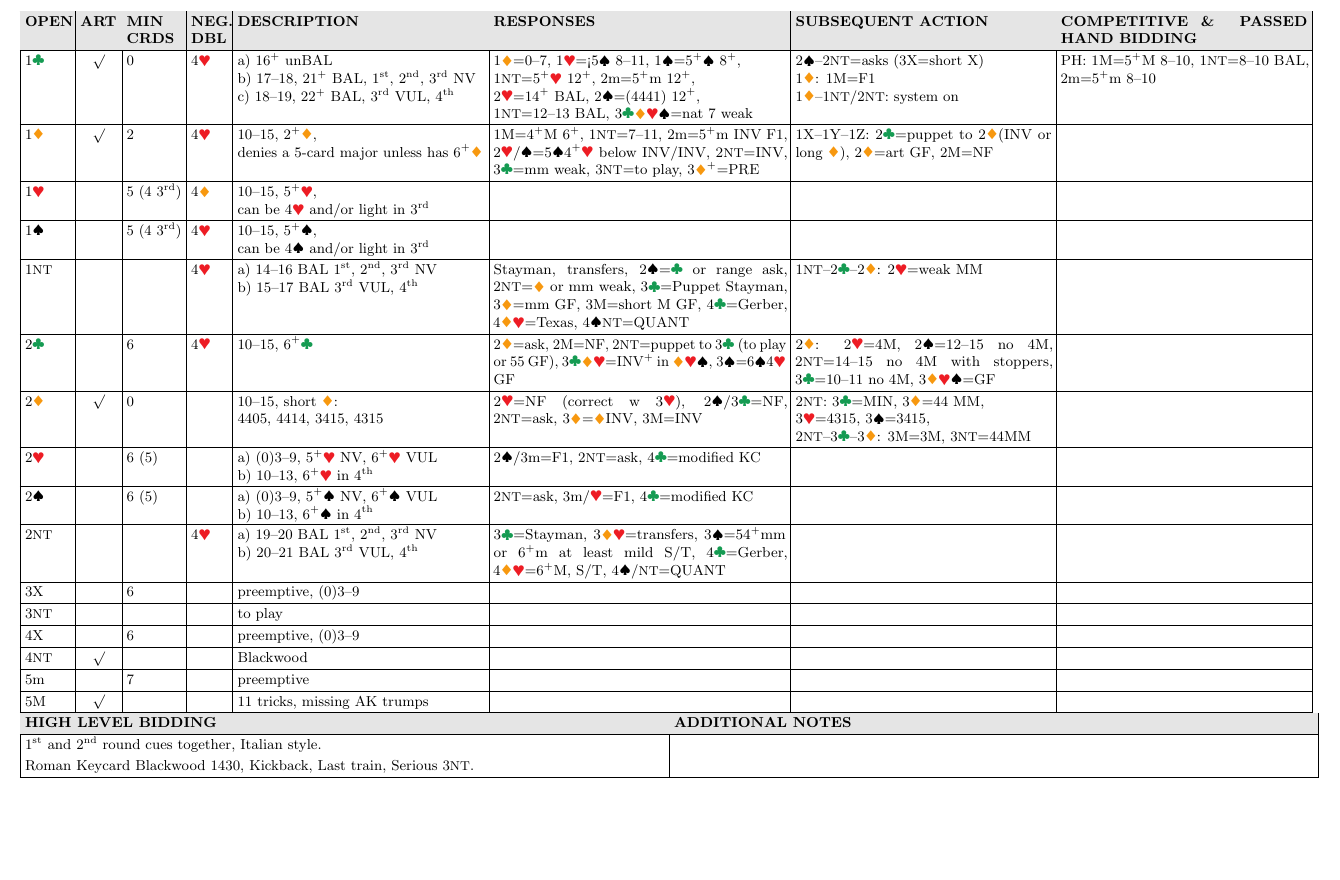
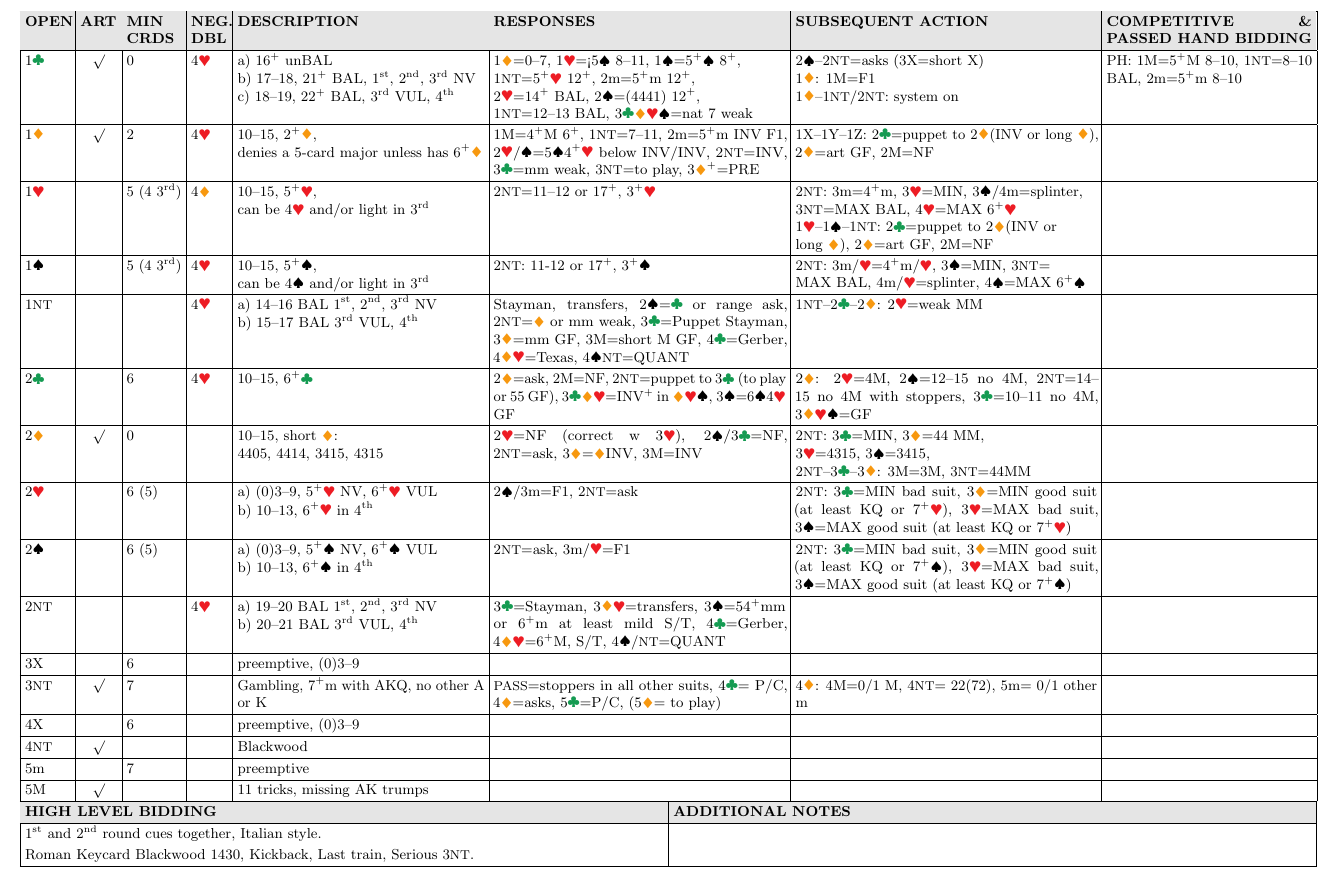
Before and after one commit to kaarelkivisalu/lak, a LaTeX document (cc.tex): part of page 2 of 2, cut so that both start at the same text, the shorter picture padded with empty space. Compiled offline with pdfLaTeX.

Commit message:
EOYTC rev
1H, 1S responses, subsequent.
2H, 2S remove 4C resp, subsequent.
3N gambling

```diff
--- a/cc.tex
+++ b/cc.tex
@@ -230,21 +230,22 @@ margin=0.5cm,
 \newpage
 \setlength{\tabcolsep}{1mm}
 \noindent
-\begin{tabular}{| p{10mm} | p{8mm} | p{12mm} | p{8mm} | p{54mm} | p{64mm} | p{56mm} | p{54mm} |}
+\begin{tabular}{| p{10mm} | p{8mm} | p{12mm} | p{8mm} | p{54mm} | p{64mm} | p{66mm} | p{45mm} |}
   \hline
   \cellcolor[gray]{0.9}  \textbf{OPEN} & \cellcolor[gray]{0.9} \textbf{ART} & \cellcolor[gray]{0.9} \textbf{MIN CRDS} & \cellcolor[gray]{0.9} \textbf{NEG. DBL} & \cellcolor[gray]{0.9} \textbf{DESCRIPTION} & \cellcolor[gray]{0.9} \textbf{RESPONSES} & \cellcolor[gray]{0.9} \textbf{SUBSEQUENT ACTION} & \cellcolor[gray]{0.9} \textbf{COMPETITIVE \& \cellcolor[gray]{0.9} PASSED HAND BIDDING} \\ \hline
   1\C & \centering\tick & 0 & 4\H & \makecell[tl]{a) 16\+ unBAL\\b) 17--18, 21\+ BAL, \nth{1}, \nth{2}, \nth{3} NV\\c) 18--19, 22\+ BAL, \nth{3} VUL, \nth{4}} & \makecell[tl]{1\D=0--7, 1\H=<5\S\ 8--11, 1\S=5\+\S\ 8\+,\\ 1\N=5\+\H\ 12\+, 2\m=5\+\m\ 12\+,\\ 2\H=14\+ BAL, 2\S=(4441) 12\+,\\1\N=12--13 BAL, 3\C\D\H\S=nat 7 weak} & \makecell[tl]{2\S--2\N=asks (3X=short X)\\1\D: 1\M=F1\\1\D--1\N/2\N: system on}& PH: 1\M=5\+\M\ 8--10, 1\N=8--10 BAL, 2\m=5\+\m\ 8--10 \\ \hline
   1\D & \centering\tick & 2 & 4\H & \makecell[tl]{10--15, 2\+\D,\\ denies a 5-card major unless has 6\+\D} & 1\M=4\+\M\ 6\+, 1\N=7--11, 2\m=5\+\m\ INV F1, 2\H/\S=5\S4\+\H\ below INV/INV, 2\N=INV, 3\C=mm weak, 3\N=to play, 3\D\+=PRE & 1X--1Y--1Z: 2\C=puppet to 2\D (INV or long \D), 2\D=art GF, 2\M=NF  & \\ \hline
-  1\H & & 5 (4 \nth{3}) & 4\D & \makecell[tl]{10--15, 5\+\H,\\can be 4\H\ and/or light in \nth{3}} &  &  & \\ \hline
-  1\S & & 5 (4 \nth{3}) & 4\H     & \makecell[tl]{10--15, 5\+\S,\\can be 4\S\ and/or light in \nth{3}} &  &  & \\ \hline
+  1\H & & 5 (4 \nth{3}) & 4\D & \makecell[tl]{10--15, 5\+\H,\\can be 4\H\ and/or light in \nth{3}} & 2\N=11--12 or 17\+, 3\+\H & \makecell[tl]{2\N: 3\m=4\+\m, 3\H=MIN, 3\S/4\m=splinter,\\ 3\N=MAX BAL, 4\H=MAX 6\+\H\\ 1\H--1\S--1\N: 2\C=puppet to 2\D (INV or\\ long \D), 2\D=art GF, 2\M=NF} & \\ \hline
+  1\S & & 5 (4 \nth{3}) & 4\H     & \makecell[tl]{10--15, 5\+\S,\\can be 4\S\ and/or light in \nth{3}} & 2\N: 11-12 or 17\+, 3\+\S & \makecell[tl]{2\N: 3\m/\H=4\+\m/\H, 3\S=MIN, 3\N=\\MAX BAL, 4\m/\H=splinter, 4\S=MAX 6\+\S}& \\ \hline
   1\N & & & 4\H                   & \makecell[tl]{a) 14--16 BAL \nth{1}, \nth{2}, \nth{3} NV\\b) 15--17 BAL \nth{3} VUL, \nth{4}}  & Stayman, transfers, 2\S=\C\ or range ask, 2\N=\D\ or \mm\ weak, 3\C=Puppet Stayman, 3\D=\mm\ GF, 3\M=short \M\ GF, 4\C=Gerber, 4\D\H=Texas, 4\S\N=QUANT & 1\N--2\C--2\D: 2\H=weak \MM & \\ \hline
   2\C & & 6 & 4\H                 & 10--15, 6\+\C & 2\D=ask, 2\M=NF, 2\N=puppet to 3\C\ (to play or 55 GF), 3\C\D\H=INV\+ in \D\H\S, 3\S=6\S4\H\ GF & 2\D: 2\H=4\M, 2\S=12--15 no 4\M, 2\N=14--15 no 4\M\ with stoppers, 3\C=10--11 no 4\M, 3\D\H\S=GF & \\ \hline
   2\D & \centering\tick & 0 & & \makecell[tl]{10--15, short \D:\\4405, 4414, 3415, 4315} & 2\H=NF (correct w 3\H), 2\S/3\C=NF, 2\N=ask, 3\D=\D INV, 3\M=INV & \makecell[tl]{2\N: 3\C=MIN, 3\D=44 \MM,\\ 3\H=4315, 3\S=3415,\\ 2\N--3\C--3\D: 3\M=3\M, 3\N=44\MM} & \\ \hline
-  2\H & & 6 (5) & & \makecell[tl]{a) (0)3--9, 5\+\H\ NV, 6\+\H\ VUL\\b) 10--13, 6\+\H\ in \nth{4}} & 2\S/3\m=F1, 2\N=ask, 4\C=modified KC &  & \\ \hline
-  2\S & & 6 (5) & & \makecell[tl]{a) (0)3--9, 5\+\S\ NV, 6\+\S\ VUL\\b) 10--13, 6\+\S\ in \nth{4}} & 2\N=ask, 3\m/\H=F1, 4\C=modified KC &  & \\ \hline
+  2\H & & 6 (5) & & \makecell[tl]{a) (0)3--9, 5\+\H\ NV, 6\+\H\ VUL\\b) 10--13, 6\+\H\ in \nth{4}} & 2\S/3\m=F1, 2\N=ask  & 2\N: 3\C=MIN bad suit, 3\D=MIN good suit (at least KQ or 7\+\H), 3\H=MAX bad suit, 3\S=MAX good suit (at least KQ or 7\+\H)
+ & \\ \hline
+  2\S & & 6 (5) & & \makecell[tl]{a) (0)3--9, 5\+\S\ NV, 6\+\S\ VUL\\b) 10--13, 6\+\S\ in \nth{4}} & 2\N=ask, 3\m/\H=F1  & 2\N: 3\C=MIN bad suit, 3\D=MIN good suit (at least KQ or 7\+\S), 3\H=MAX bad suit, 3\S=MAX good suit (at least KQ or 7\+\S) & \\ \hline
   2\N & & & 4\H & \makecell[tl]{a) 19--20 BAL \nth{1}, \nth{2}, \nth{3} NV\\b) 20--21 BAL \nth{3} VUL, \nth{4}} & 3\C=Stayman, 3\D\H=transfers, 3\S=54\+\mm\ or 6\+\m\ at least mild S/T, 4\C=Gerber, 4\D\H=6\+\M, S/T, 4\S/\N=QUANT &  & \\ \hline
   3X & & 6 & & preemptive, (0)3--9 &  &  & \\ \hline
-  3\N & & & & to play &  &  & \\ \hline
+  3\N & \centering\tick & 7 & & Gambling, 7\+\m\ with AKQ, no other A or K & \P=stoppers in all other suits, 4\C = P/C, 4\D=asks, 5\C=P/C, (5\D = to play) & 4\D: 4\M=0/1 \M, 4\N = 22(72), 5\m = 0/1 other \m & \\ \hline
   4X & & 6 & & preemptive, (0)3--9 &  &  & \\ \hline
   4\N & \centering\tick& & & Blackwood &  &  & \\ \hline
   5\m & & 7 & & preemptive &  &  & \\ \hline
@@ -252,7 +253,7 @@ margin=0.5cm,
 \end{tabular}
 
 \noindent
-\begin{tabular}{| p{140.07mm} | p{140.08mm} |}
+\begin{tabular}{| p{139.92mm} | p{139.92mm} |}
   \cellcolor[gray]{0.9} \textbf{HIGH LEVEL BIDDING} & \cellcolor[gray]{0.9} \textbf{ADDITIONAL NOTES} \\ \hline
   \nth{1} and \nth{2} round cues together, Italian style.&\\
   Roman Keycard Blackwood 1430, Kickback, Last train, Serious 3\N.&\\
```
Also changed, not shown: cc.pdf, cc.tex (6 more changed lines).
